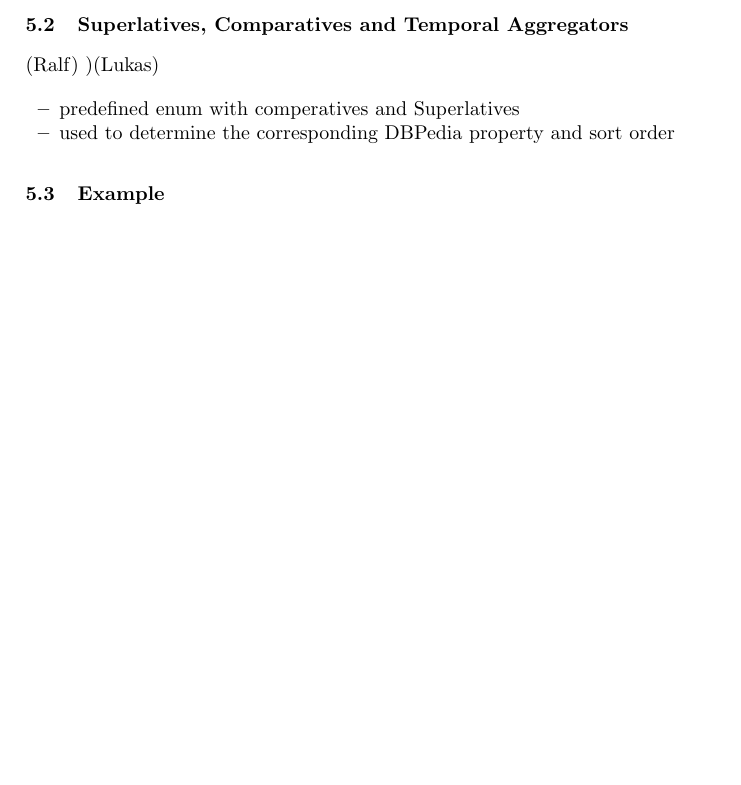
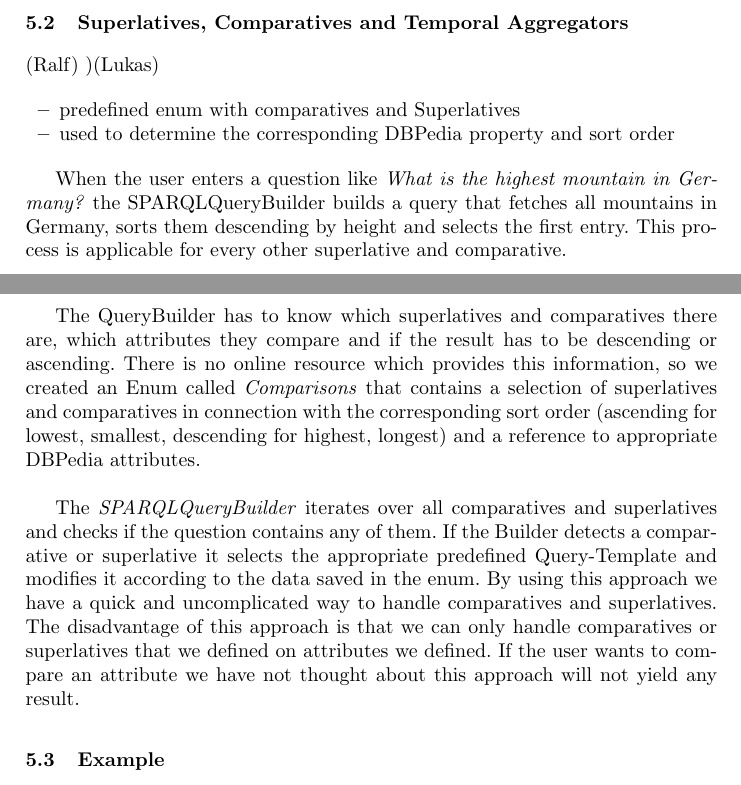
Before and after one commit to LukasBluebaum/QALD-Mini-Project, a LaTeX paper (report/technical_report.tex): part of page 4 of 6 before the commit and two parts of pages 4 and 5 of 7 after it, the two joined at a grey line, cut so that both start at the same text, the shorter picture padded with empty space. Compiled offline with pdfLaTeX.

Commit message:
Comparatives and Superlatives

```diff
--- a/report/technical_report.tex
+++ b/report/technical_report.tex
@@ -129,9 +129,17 @@ To get a answer a SPARQL-Query has to be build and executed on a endpoint. That
 \subsection{Superlatives, Comparatives and Temporal Aggregators} (Ralf) )(Lukas)
 
 \begin{itemize}
-	\item predefined enum with comperatives and Superlatives
+	\item predefined enum with comparatives and Superlatives
 	\item used to determine the corresponding DBPedia property and sort order
 \end{itemize}
+
+When the user enters a question like \emph{What is the highest mountain in Germany?}  the SPARQLQueryBuilder builds a query that fetches all mountains in Germany, sorts them descending by height and selects the first entry. This process is applicable for every other superlative and comparative. \\
+
+The QueryBuilder has to know which superlatives and comparatives there are, which attributes they compare and if the result has to be descending or ascending. There is no online resource which provides this information, so we created an Enum called \emph{Comparisons} that contains a selection of superlatives and comparatives in connection with the corresponding sort order (ascending for lowest, smallest, descending for highest, longest) and a reference to appropriate DBPedia attributes. \\
+
+The \emph{SPARQLQueryBuilder} iterates over all comparatives and superlatives and checks if the question contains any of them. If the Builder detects a comparative or superlative it selects the appropriate predefined Query-Template and modifies it according to the data saved in the enum. By using this approach we have a quick and uncomplicated way to handle comparatives and superlatives. The disadvantage of this approach is that we can only handle comparatives or superlatives that we defined on attributes we defined. If the user wants to compare an attribute we have not thought about this approach will not yield any result.
+
+
 
 \subsection{Example}
 
```
Also changed, not shown: report/technical_report.pdf, report/technical_report.tex (2 more changed lines).
